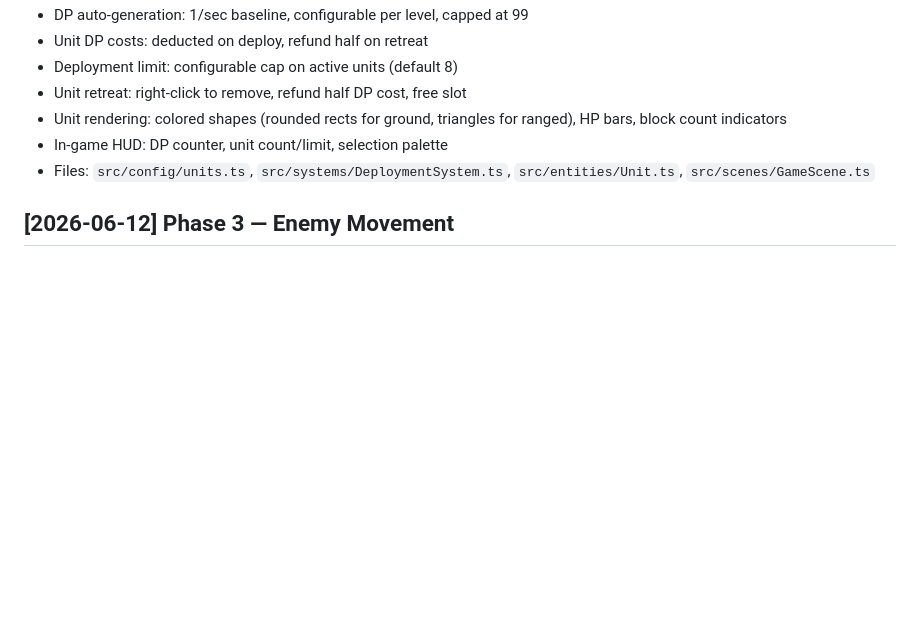
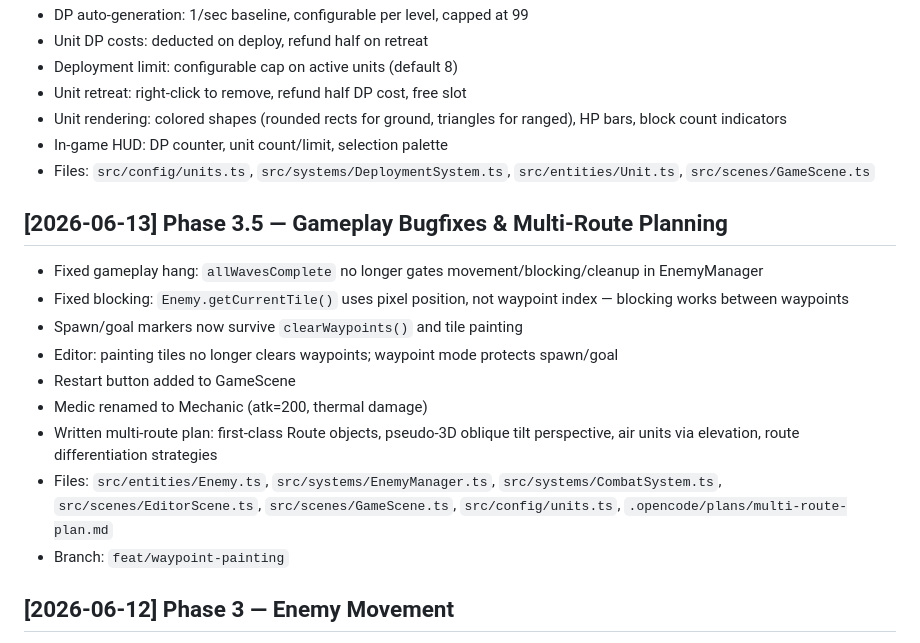
Before and after one commit to adityarusmana-mufid/holdfast, a Markdown page: CHANGELOG.md, the part around the change. Drawn GitHub-style; blank space fills up the shorter version.

Commit message:
docs: add multi-route plan and CHANGELOG for Phase 3.5

```diff
--- a/CHANGELOG.md
+++ b/CHANGELOG.md
@@ -25,6 +25,17 @@
 - In-game HUD: DP counter, unit count/limit, selection palette
 - Files: `src/config/units.ts`, `src/systems/DeploymentSystem.ts`, `src/entities/Unit.ts`, `src/scenes/GameScene.ts`
 
+## [2026-06-13] Phase 3.5 — Gameplay Bugfixes & Multi-Route Planning
+- Fixed gameplay hang: `allWavesComplete` no longer gates movement/blocking/cleanup in EnemyManager
+- Fixed blocking: `Enemy.getCurrentTile()` uses pixel position, not waypoint index — blocking works between waypoints
+- Spawn/goal markers now survive `clearWaypoints()` and tile painting
+- Editor: painting tiles no longer clears waypoints; waypoint mode protects spawn/goal
+- Restart button added to GameScene
+- Medic renamed to Mechanic (atk=200, thermal damage)
+- Written multi-route plan: first-class Route objects, pseudo-3D oblique tilt perspective, air units via elevation, route differentiation strategies
+- Files: `src/entities/Enemy.ts`, `src/systems/EnemyManager.ts`, `src/systems/CombatSystem.ts`, `src/scenes/EditorScene.ts`, `src/scenes/GameScene.ts`, `src/config/units.ts`, `.opencode/plans/multi-route-plan.md`
+- Branch: `feat/waypoint-painting`
+
 ## [2026-06-12] Phase 3 — Enemy Movement
 - Enemy configs: Scout Car, APC, Tank, Drone (different speeds, HP, colors)
 - Enemy entity: colored circles, smooth pixel movement along waypoints
```
Also changed, not shown: .opencode/plans/multi-route-plan.md (added, +192 -0 lines).
